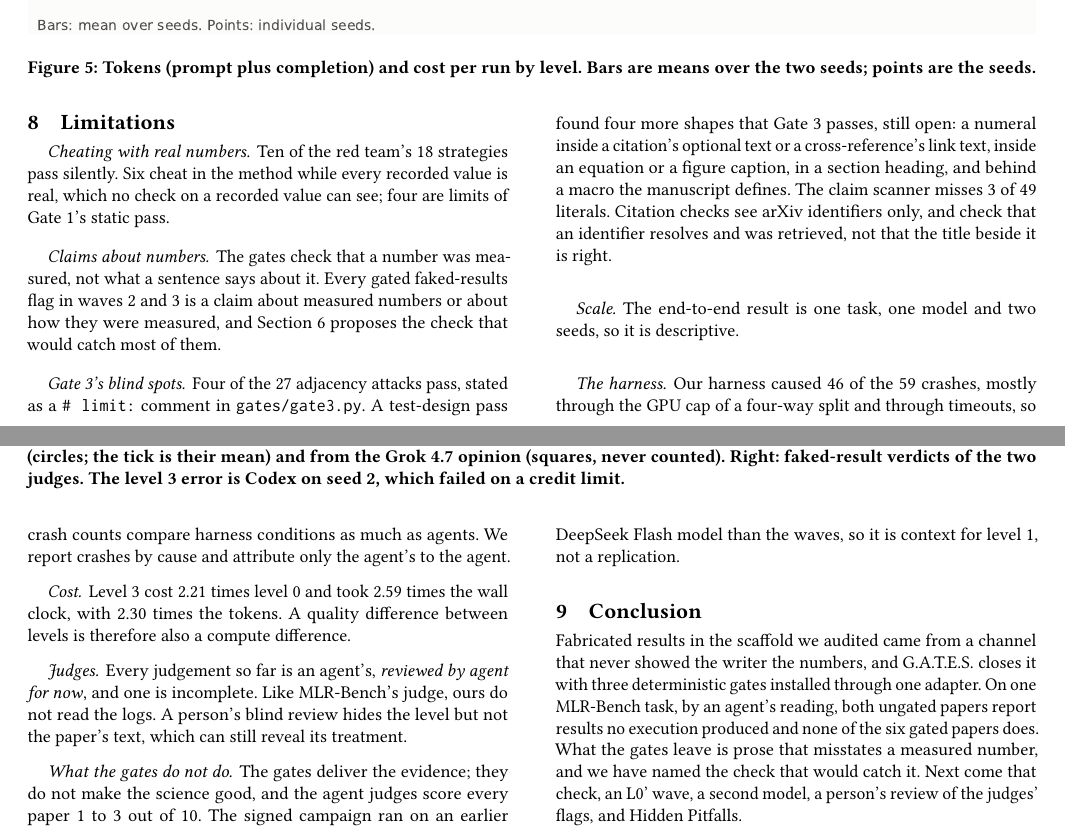
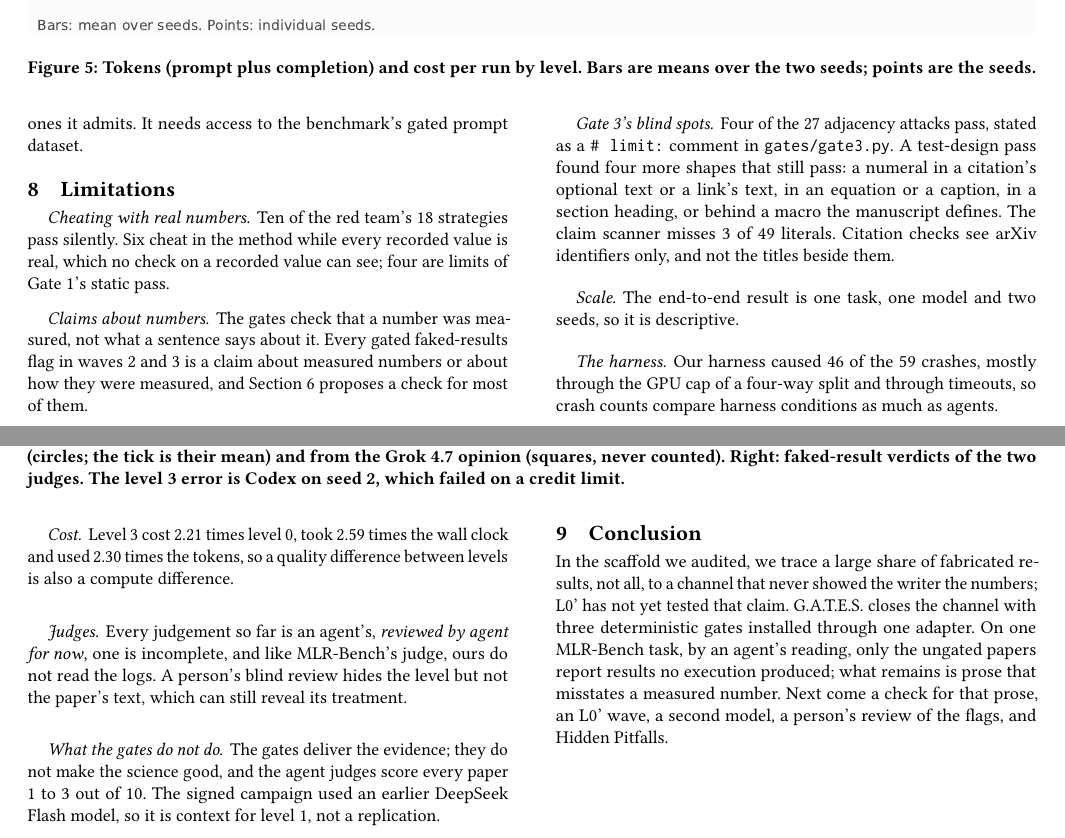
Before and after one commit to bananatruck/gates, a LaTeX document (paper/draft/main.tex): two parts of pages 7 and 8 of 9, joined at a grey line, cut so that both start at the same text. Compiled offline with pdfLaTeX.

Commit message:
Draft: either-judge count at level 3 is 2 of 2; scope the opening, the stop claim and the conclusion

```diff
--- a/paper/draft/main.tex
+++ b/paper/draft/main.tex
@@ -62,7 +62,7 @@ on Autonomous Agents and Multiagent Systems (AAMAS 2027)}{3--7 May 2027}{Hanoi,
   \country{\todo{country}}}
 
 \begin{abstract}
-Autonomous research agents write papers that report numbers their experiments never produced.
+Autonomous research agents can write papers that report numbers their experiments never produced.
 In Agent Laboratory, the scaffold we audited, the cause was mechanical.
 The host cut experiment output to a short prefix before any agent read it, so the writer never saw the real numbers and the failure detector never saw the crash.
 We argue that a large share of fabricated results is an information-flow defect, and we close the channel at three points with \gates{}: execution validity, source-result coherence and report validity.
@@ -533,40 +533,37 @@ Six cheat in the method while every recorded value is real, which no check on a
 
 \paragraph{Claims about numbers.}
 The gates check that a number was measured, not what a sentence says about it.
-Every gated faked-results flag in waves 2 and 3 is a claim about measured numbers or about how they were measured, and Section~\ref{sec:waves} proposes the check that would catch most of them.
+Every gated faked-results flag in waves 2 and 3 is a claim about measured numbers or about how they were measured, and Section~\ref{sec:waves} proposes a check for most of them.
 
 \paragraph{Gate 3's blind spots.}
 Four of the 27 adjacency attacks pass, stated as a \texttt{\# limit:} comment in \texttt{gates/gate3.py}.
-A test-design pass found four more shapes that Gate 3 passes, still open: a numeral inside a citation's optional text or a cross-reference's link text, inside an equation or a figure caption, in a section heading, and behind a macro the manuscript defines.
+A test-design pass found four more shapes that still pass: a numeral in a citation's optional text or a link's text, in an equation or a caption, in a section heading, or behind a macro the manuscript defines.
 The claim scanner misses 3 of 49 literals.
-Citation checks see arXiv identifiers only, and check that an identifier resolves and was retrieved, not that the title beside it is right.
+Citation checks see arXiv identifiers only, and not the titles beside them.
 
 \paragraph{Scale.}
 The end-to-end result is one task, one model and two seeds, so it is descriptive.
 
 \paragraph{The harness.}
 Our harness caused 46 of the 59 crashes, mostly through the GPU cap of a four-way split and through timeouts, so crash counts compare harness conditions as much as agents.
-We report crashes by cause and attribute only the agent's to the agent.
 
 \paragraph{Cost.}
-Level 3 cost 2.21 times level 0 and took 2.59 times the wall clock, with 2.30 times the tokens.
-A quality difference between levels is therefore also a compute difference.
+Level 3 cost 2.21 times level 0, took 2.59 times the wall clock and used 2.30 times the tokens, so a quality difference between levels is also a compute difference.
 
 \paragraph{Judges.}
-Every judgement so far is an agent's, \rtag{}, and one is incomplete.
-Like MLR-Bench's judge, ours do not read the logs.
+Every judgement so far is an agent's, \rtag{}, one is incomplete, and like MLR-Bench's judge, ours do not read the logs.
 A person's blind review hides the level but not the paper's text, which can still reveal its treatment.
 
 \paragraph{What the gates do not do.}
 The gates deliver the evidence; they do not make the science good, and the agent judges score every paper 1 to 3 out of 10.
-The signed campaign ran on an earlier DeepSeek Flash model than the waves, so it is context for level 1, not a replication.
+The signed campaign used an earlier DeepSeek Flash model, so it is context for level 1, not a replication.
 
 \section{Conclusion}
 
-Fabricated results in the scaffold we audited came from a channel that never showed the writer the numbers, and \gates{} closes it with three deterministic gates installed through one adapter.
-On one MLR-Bench task, by an agent's reading, both ungated papers report results no execution produced and none of the six gated papers does.
-What the gates leave is prose that misstates a measured number, and we have named the check that would catch it.
-Next come that check, an L0' wave, a second model, a person's review of the judges' flags, and Hidden Pitfalls.
+In the scaffold we audited, we trace a large share of fabricated results, not all, to a channel that never showed the writer the numbers; L0' has not yet tested that claim.
+\gates{} closes the channel with three deterministic gates installed through one adapter.
+On one MLR-Bench task, by an agent's reading, only the ungated papers report results no execution produced; what remains is prose that misstates a measured number.
+Next come a check for that prose, an L0' wave, a second model, a person's review of the flags, and Hidden Pitfalls.
 
 %%% For the final paper, issue \balance in the first column of the last page
 %%% (the sample's rule); in this draft that column holds the references.
```
Also changed, not shown: paper/draft/main.tex (6 more changed lines).
